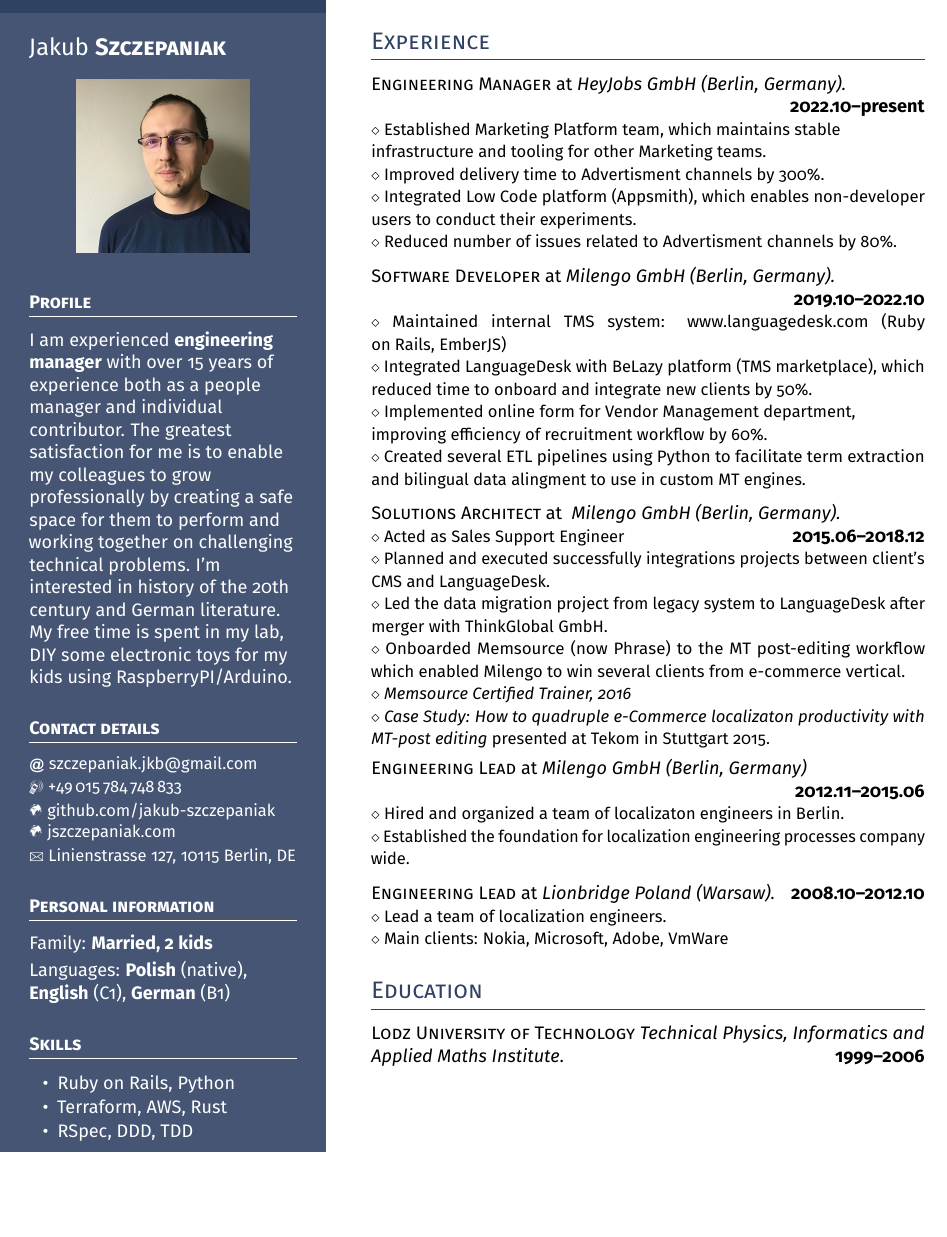
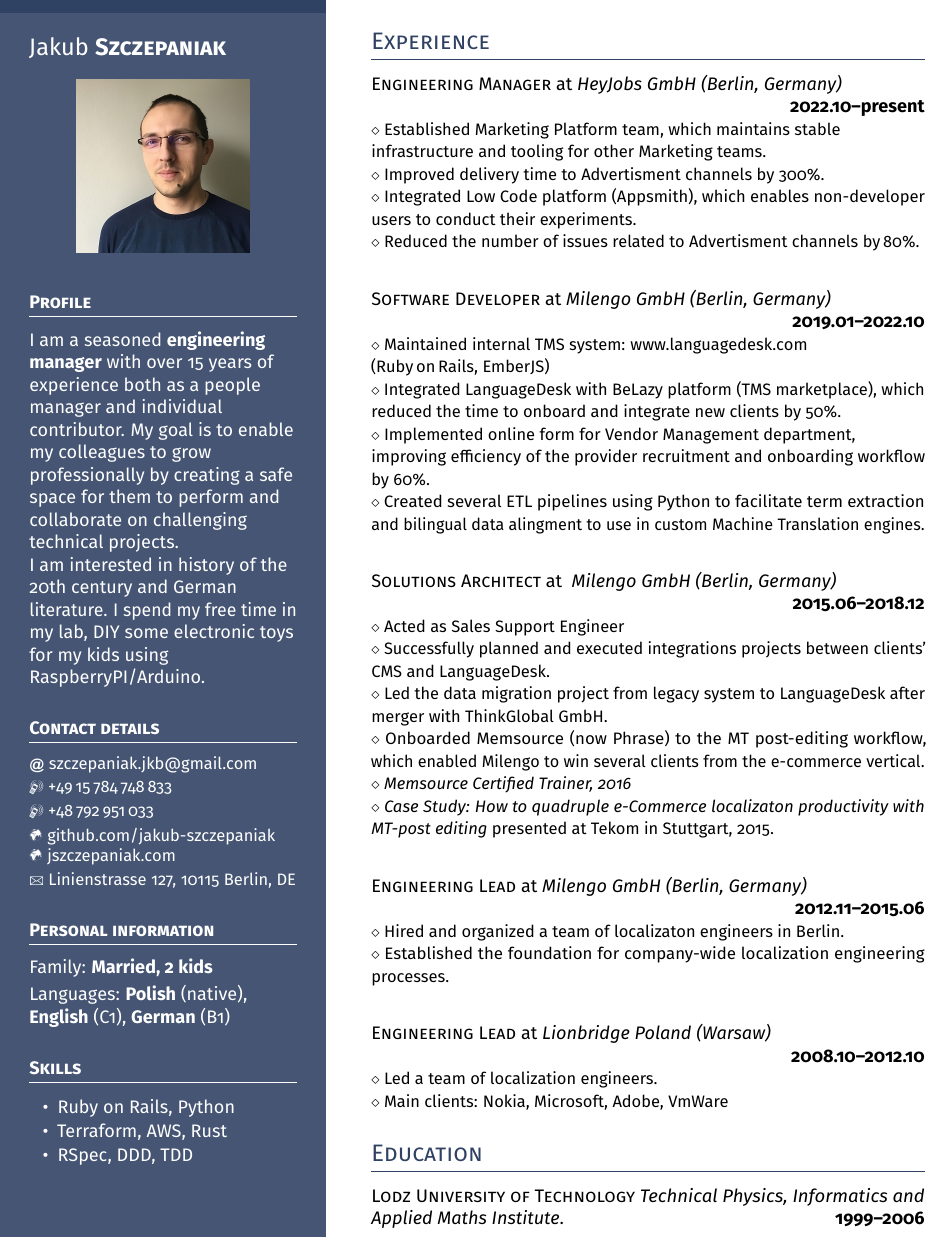
Before and after one commit to jakub-szczepaniak/my-cv, a LaTeX CV (cv.tex): part of the page, cut so that both start at the same text, the shorter picture padded with empty space. Compiled offline with pdfLaTeX.

Commit message:
Update with the linguist review feedback

```diff
--- a/cv.tex
+++ b/cv.tex
@@ -79,15 +79,16 @@
 \vspace*{0.5ex} % Extra space after the picture
 
 \headleft{Profile}
-I am experienced \textbf{engineering manager} with over 15~years of experience both as a people manager and individual contributor.
-The greatest satisfaction for me is to enable my colleagues to grow professionally by creating a safe space for them to perform and working together on challenging technical problems.
-I'm interested in history of the 20th century and German literature.
-My free time is spent in my lab, DIY some electronic toys for my kids using RaspberryPI/Arduino.
+I am a seasoned \textbf{engineering manager} with over 15~years of experience both as a people manager and individual contributor.
+My goal is to enable my colleagues to grow professionally by creating a safe space for them to perform and collaborate on challenging technical projects.\\
+I am interested in history of the 20th century and German literature.
+I~spend my free time in my lab, DIY some electronic toys for my kids using RaspberryPI/Arduino.
 
 \headleft{Contact details}
 \small % To fit more content
 \MVAt\ {\small szczepaniak.jkb@gmail.com} \\[0.4ex]
-\Mobilefone\ +49\,015\,784\,748\,833 \\[0.5ex]
+\Mobilefone\ +49\,15\,784\,748\,833 \\[0.5ex]
+\Mobilefone\ +48\,792\,951\,033 \\[0.5ex]
 \Mundus\ \href{https://github.com/jakub-szczepaniak}{github.com/jakub-szczepaniak} \\[0.1ex]
 \Mundus\ \href{https://jszczepaniak.com}{jszczepaniak.com} \\[0.1ex]
 \Letter\ Linienstrasse 127, 10115 Berlin, DE
@@ -116,41 +117,43 @@ Languages: \textbf{Polish} (native), \textbf{English} (C1), \textbf{German} (B1)
 
 \headright{Experience}
 
-\textsc{Engineering Manager} at \textit{HeyJobs GmbH (Berlin, Germany).} \\
+\textsc{Engineering Manager} at \textit{HeyJobs GmbH (Berlin, Germany)} \\
 \null\dates{2022.10--present} \\[-\baselineskip] \\
 \smaller{Established Marketing Platform team, which maintains stable \\infrastructure and tooling for other Marketing teams.} \\
 \smaller{Improved delivery time to Advertisment channels by 300\%. } \\
 \smaller{Integrated Low Code platform (Appsmith), which enables non-developer users to conduct their experiments.} \\
-\smaller{Reduced number of issues related to Advertisment channels by 80\%. }
-
+\smaller{Reduced the number of issues related to Advertisment channels by\,80\%. }
+\\
 \is % Item spacing -- defined in the preamble
-\textsc{Software Developer} at \textit{Milengo GmbH (Berlin, Germany).} \\
-\null\dates{2019.10--2022.10} \\[-\baselineskip] \\
-\smaller{Maintained internal TMS system: www.languagedesk.com (Ruby on Rails, EmberJS) } \\
-\smaller{Integrated LanguageDesk with BeLazy platform (TMS marketplace), which reduced time to onboard and integrate new clients by 50\%.} \\
-\smaller{Implemented online form for Vendor Management department,\\ improving efficiency of recruitment workflow by 60\%.} \\
-\smaller{Created several ETL pipelines using Python to facilitate term extraction and bilingual data alingment to use in custom MT engines.}
-
+\textsc{Software Developer} at \textit{Milengo GmbH (Berlin, Germany)} \\
+\null\dates{2019.01--2022.10} \\[-\baselineskip] \\
+\smaller{Maintained internal TMS system: www.languagedesk.com\\ (Ruby\,on\,Rails, EmberJS) } \\
+\smaller{Integrated LanguageDesk with BeLazy platform (TMS marketplace), which reduced the time to onboard and integrate new clients by 50\%.} \\
+\smaller{Implemented online form for Vendor Management department,\\ improving efficiency of the provider recruitment and onboarding workflow by 60\%.} \\
+\smaller{Created several ETL pipelines using Python to facilitate term extraction and bilingual data alingment to use in custom Machine Translation engines.}
+\\
 \is
-\textsc{Solutions Architect} at \textit{ Milengo GmbH (Berlin, Germany).} \\
+\textsc{Solutions Architect} at \textit{ Milengo GmbH (Berlin, Germany)} \\
 % \null is necessary here because this is a manually enforced break
 % and \dates start with an \hfill that needs a \null
-\null\dates{2015.06--2018.12} \\[-\baselineskip]
+\null\dates{2015.06--2018.12} \\[-\baselineskip] \\
 \smaller{Acted as Sales Support Engineer} \\
-\smaller{Planned and executed successfully integrations projects between client's CMS and LanguageDesk.} \\
+\smaller{Successfully planned and executed integrations projects between clients' CMS and LanguageDesk.} \\
 \smaller{Led the data migration project from legacy system to LanguageDesk after merger with ThinkGlobal GmbH.} \\
-\smaller{Onboarded Memsource (now Phrase) to the MT post-editing workflow which enabled Milengo to win several clients from e-commerce vertical.} \\
+\smaller{Onboarded Memsource (now Phrase) to the MT post-editing workflow, which enabled Milengo to win several clients from the e-commerce vertical.} \\
 \smaller{\textit{Memsource Certified Trainer, 2016}} \\
-\smaller{\textit{Case Study: How to quadruple e-Commerce localizaton productivity with MT-post editing} presented at Tekom in Stuttgart 2015. }
-
+\smaller{\textit{Case Study: How to quadruple e-Commerce localizaton productivity with MT-post editing} presented at Tekom in Stuttgart, 2015. }
+\\
+\is
 \textsc{Engineering Lead} at \textit{Milengo GmbH (Berlin, Germany)} \\
 \null\dates{2012.11--2015.06} \\
 \smaller{Hired and organized a team of localizaton engineers in Berlin.} \\
-\smaller{Established the foundation for localization engineering processes company wide. }
-
+\smaller{Established the foundation for company-wide localization engineering processes.}
+\\
 \is
-\textsc{Engineering Lead} at \textit{Lionbridge Poland (Warsaw).} \dates{2008.10--2012.10} \\
-\smaller{Lead a team of localization engineers.} \\
+\textsc{Engineering Lead} at \textit{Lionbridge Poland (Warsaw)} \\
+\null\dates{2008.10--2012.10} \\[-\baselineskip] \\
+\smaller{Led a team of localization engineers.} \\
 \smaller{Main clients: Nokia, Microsoft, Adobe, VmWare}
 
 \headright{Education}
```
